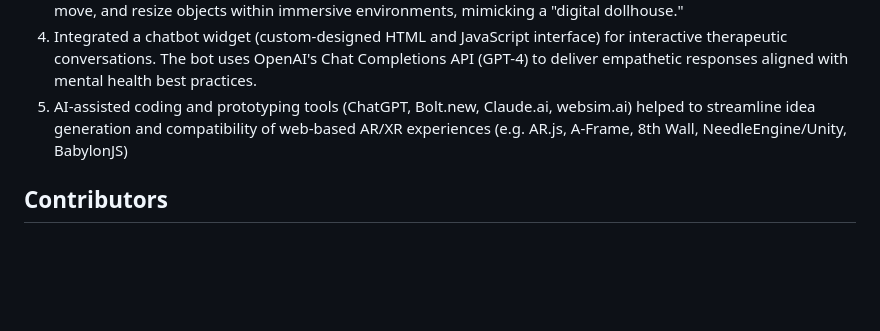
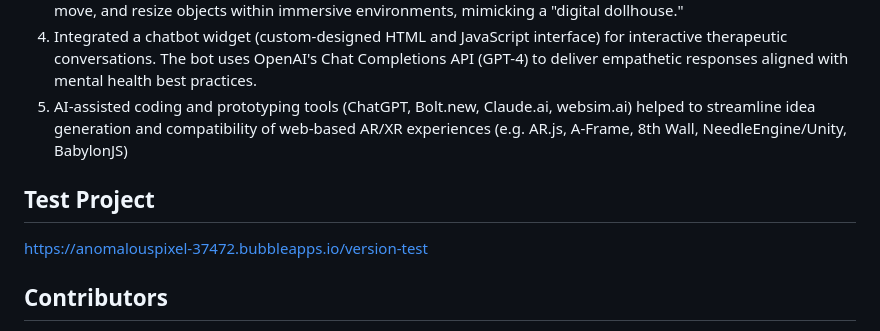
Before and after one commit to destinyguzman/kozykit-reality-hack, a Markdown page: README.md, the part around one of its changes. Drawn GitHub-style; blank space fills up the shorter version.

```diff
--- a/README.md
+++ b/README.md
@@ -27,6 +26,9 @@ Beyond personal transformation, KozyKit promotes connection and resilience throu
 4. Integrated a chatbot widget (custom-designed HTML and JavaScript interface) for interactive therapeutic conversations. The bot uses OpenAI's Chat Completions API (GPT-4) to deliver empathetic responses aligned with mental health best practices.
 5. AI-assisted coding and prototyping tools (ChatGPT, Bolt.new, Claude.ai, websim.ai) helped to streamline idea generation and compatibility of web-based AR/XR experiences (e.g. AR.js, A-Frame, 8th Wall, NeedleEngine/Unity, BabylonJS)
 
+## Test Project
+https://anomalouspixel-37472.bubbleapps.io/version-test
+
 ## Contributors
 1. Project Manager: Destiny Guzman
 2. Developer: Greg DeCarlo, Leo (Pixel Hustler)
```
Also changed, not shown: other parts of README.md (+0 -2 lines).
